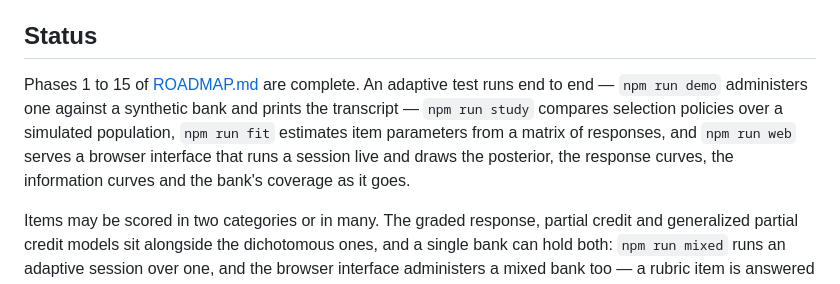
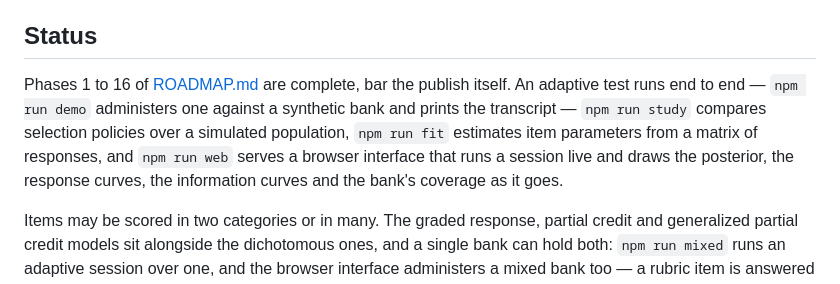
Before and after one commit to DaniyalMlk/calibrate, a Markdown page: README.md, the part around the change. GitHub-like rendering.

Commit message:
docs: record the distribution phase
Everything a publish needs is in place and the publish itself is not, which is
the one box left open.

```diff
--- a/README.md
+++ b/README.md
@@ -11,13 +11,13 @@ policies and the stopping rules — as a dependency-free TypeScript library.
 
 ## Status
 
-Phases 1 to 15 of [ROADMAP.md](ROADMAP.md) are complete. An adaptive test runs
-end to end — `npm run demo` administers one against a synthetic bank and prints
-the transcript — `npm run study` compares selection policies over a simulated
-population, `npm run fit` estimates item parameters from a matrix of responses,
-and `npm run web` serves a browser interface that runs a session live and draws
-the posterior, the response curves, the information curves and the bank's
-coverage as it goes.
+Phases 1 to 16 of [ROADMAP.md](ROADMAP.md) are complete, bar the publish itself.
+An adaptive test runs end to end — `npm run demo` administers one against a
+synthetic bank and prints the transcript — `npm run study` compares selection
+policies over a simulated population, `npm run fit` estimates item parameters
+from a matrix of responses, and `npm run web` serves a browser interface that
+runs a session live and draws the posterior, the response curves, the
+information curves and the bank's coverage as it goes.
 
 Items may be scored in two categories or in many. The graded response, partial
 credit and generalized partial credit models sit alongside the dichotomous ones,
```
Also changed, not shown: ROADMAP.md (+14 -0 lines).
